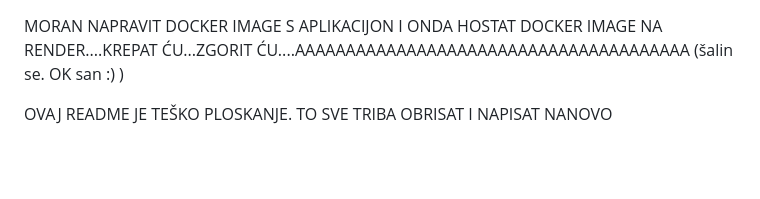
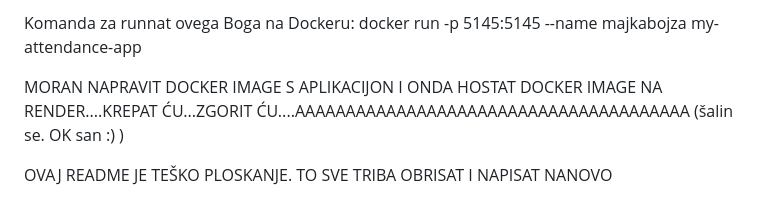
Before and after one commit to AntonioLabinjan/CV-attendance, a Markdown page: README.md, the part around the change. Rendered like a GitHub page; blank space fills up the shorter version.

```diff
--- a/README.md
+++ b/README.md
@@ -1,3 +1,5 @@
+Komanda za runnat ovega Boga na Dockeru: docker run -p 5145:5145 --name majkabojza my-attendance-app
+
 MORAN NAPRAVIT DOCKER IMAGE S APLIKACIJON I ONDA HOSTAT DOCKER IMAGE NA RENDER....KREPAT ĆU...ZGORIT ĆU....AAAAAAAAAAAAAAAAAAAAAAAAAAAAAAAAAAAAAAA (šalin se. OK san :) )
 
 
```
